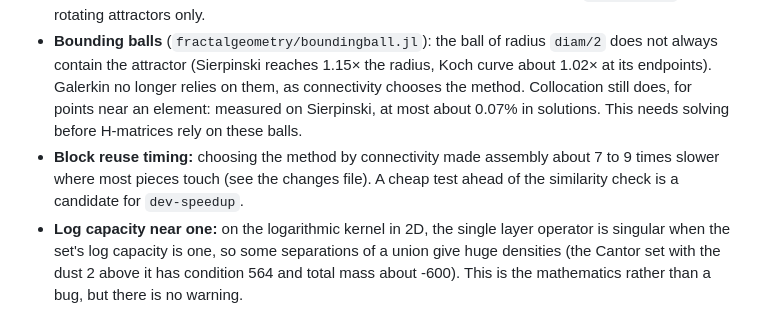
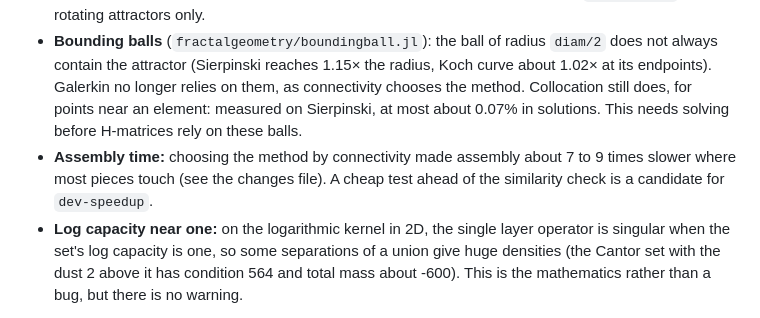
Before and after one commit to AndrewGibbs/FractalIntegrals.jl, a Markdown page: dev_notes/CLAUDE.md, the part around the change. Rendered like a GitHub page.

```diff
--- a/dev_notes/CLAUDE.md
+++ b/dev_notes/CLAUDE.md
@@ -102,7 +102,7 @@ The simple bugs are fixed: see `dev_notes/changes_to_existing_code.md`, and `dev
 
 - **Fractal block reuse** (`get_galerkinreps` in `discretisation/matrixreps.jl`): a wrong type parameter means `fractaldiagblocks!` never runs. Correcting only the type is **wrong**: it gives an 8% matrix error on the Koch curve, which has rotating maps. It is correct to rounding on the non-rotating Cantor set and dust. On Sierpinski and Vicsek the difference was about 1e-6, measured before the method was chosen by connectivity, so it needs measuring again. Proposed for `dev-speedup`, non-rotating attractors only.
 - **Bounding balls** (`fractalgeometry/boundingball.jl`): the ball of radius `diam/2` does not always contain the attractor (Sierpinski reaches 1.15× the radius, Koch curve about 1.02× at its endpoints). Galerkin no longer relies on them, as connectivity chooses the method. Collocation still does, for points near an element: measured on Sierpinski, at most about 0.07% in solutions. This needs solving before H-matrices rely on these balls.
-- **Block reuse timing:** choosing the method by connectivity made assembly about 7 to 9 times slower where most pieces touch (see the changes file). A cheap test ahead of the similarity check is a candidate for `dev-speedup`.
+- **Assembly time:** choosing the method by connectivity made assembly about 7 to 9 times slower where most pieces touch (see the changes file). A cheap test ahead of the similarity check is a candidate for `dev-speedup`.
 - **Log capacity near one:** on the logarithmic kernel in 2D, the single layer operator is singular when the set's log capacity is one, so some separations of a union give huge densities (the Cantor set with the dust 2 above it has condition 564 and total mass about -600). This is the mathematics rather than a bug, but there is no warning.
 
 **Import time** (`dev_notes/next_steps.md` asks why it is slow): with a warm cache it is fast (`using Plots` 0.9 s, then `using FractalIntegrals` 0.2 s). A fresh `Pkg.test` environment precompiled 201 dependencies in 134 s, including about 59 s for Plots and 3 s for FractalIntegrals. So precompiling dependencies, mostly Plots, is the likely cause of slow imports, but what triggers it on Andrew's machine has not been investigated.
```
Also changed, not shown: dev_notes/changes_to_existing_code.md (+1 -1 lines).
